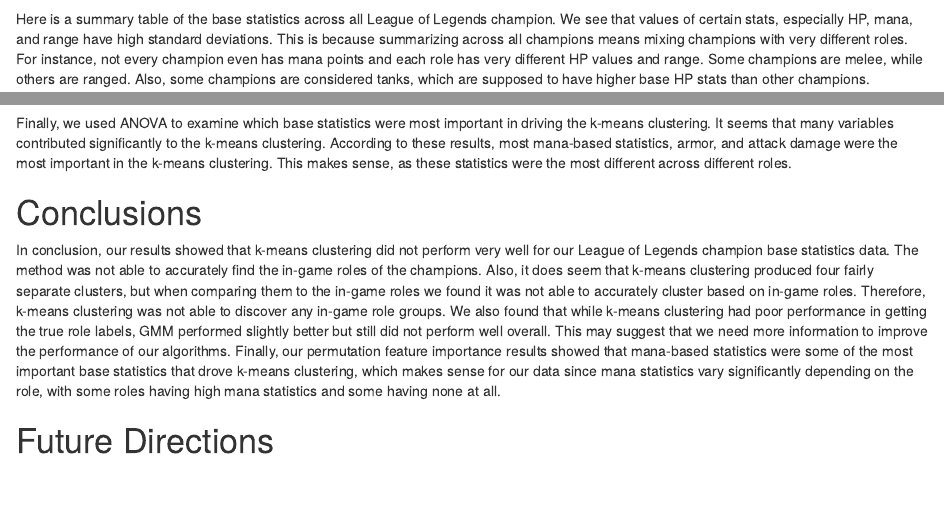
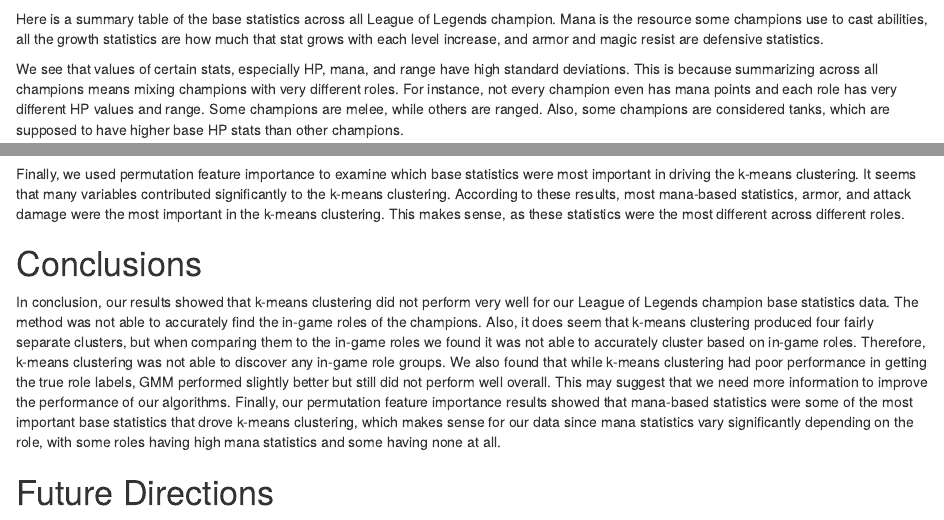
Before and after one commit to Derek-Yao8/611_final_project, an R Markdown document (report.Rmd): the page in a window 1100 px wide, from 880 px down, and a second part further down, joined at a grey line. Rendered offline with R 4.5, knitr and Pandoc, with nearby package versions; some code elsewhere in the file could not run offline.

Commit message:
Made Dockerfile use amoselb instead of amd64, tweaked README to be more detailed and corrected report.Rmd

````diff
--- a/report.Rmd
+++ b/report.Rmd
@@ -64,7 +64,9 @@
 summary_stats <- read_csv("tables/summary_stats.csv")
 kable(summary_stats, caption = "Summary Statistics of Champion Base Attributes")
 ```
-Here is a summary table of the base statistics across all League of Legends champion. We see that values of certain stats,
+Here is a summary table of the base statistics across all League of Legends champion. Mana is the resource some champions use to cast abilities, all the growth statistics are how much that stat grows with each level increase, and armor and magic resist are defensive statistics.
+
+We see that values of certain stats,
 especially HP, mana, and range have high standard deviations. This is because summarizing across all champions means mixing champions with very different roles. For instance, not every champion even has mana points and each role has very different HP values and range. Some champions are melee, while others are ranged. Also, some champions are considered tanks, which are supposed to have higher base HP stats than other champions.
 
 
@@ -125,7 +127,7 @@
 ```{r, echo=FALSE, fig.align='center', out.width='0.8\\linewidth'}
 knitr::include_graphics("figs/feature_importance_permutation.png")
 ```
-Finally, we used ANOVA to examine which base statistics were most important in driving the k-means clustering. It seems that many variables contributed significantly to the k-means clustering. According to these results, most mana-based statistics, armor, and attack damage were the most important in the k-means clustering. This makes sense, as these statistics were the most different across different roles.
+Finally, we used permutation feature importance to examine which base statistics were most important in driving the k-means clustering. It seems that many variables contributed significantly to the k-means clustering. According to these results, most mana-based statistics, armor, and attack damage were the most important in the k-means clustering. This makes sense, as these statistics were the most different across different roles.
 
 # Conclusions
 In conclusion, our results showed that k-means clustering did not perform very well for our League of Legends champion base statistics data. The method was not able to accurately find the in-game roles of the champions. Also, it does seem that k-means clustering produced four fairly separate clusters, but when comparing them to the in-game roles we found it was not able to accurately cluster based on in-game roles. Therefore, k-means clustering was not able to discover any in-game role groups. We also found that while k-means clustering had poor performance in getting the true role labels, GMM performed slightly better but still did not perform well overall. This may suggest that we need more information to improve the performance of our algorithms. Finally, our permutation feature importance results showed that mana-based statistics were some of the most important base statistics that drove k-means clustering, which makes sense for our data since mana statistics vary significantly depending on the role, with some roles having high mana statistics and some having none at all.
````
Also changed, not shown: README.md, 1 other file.
